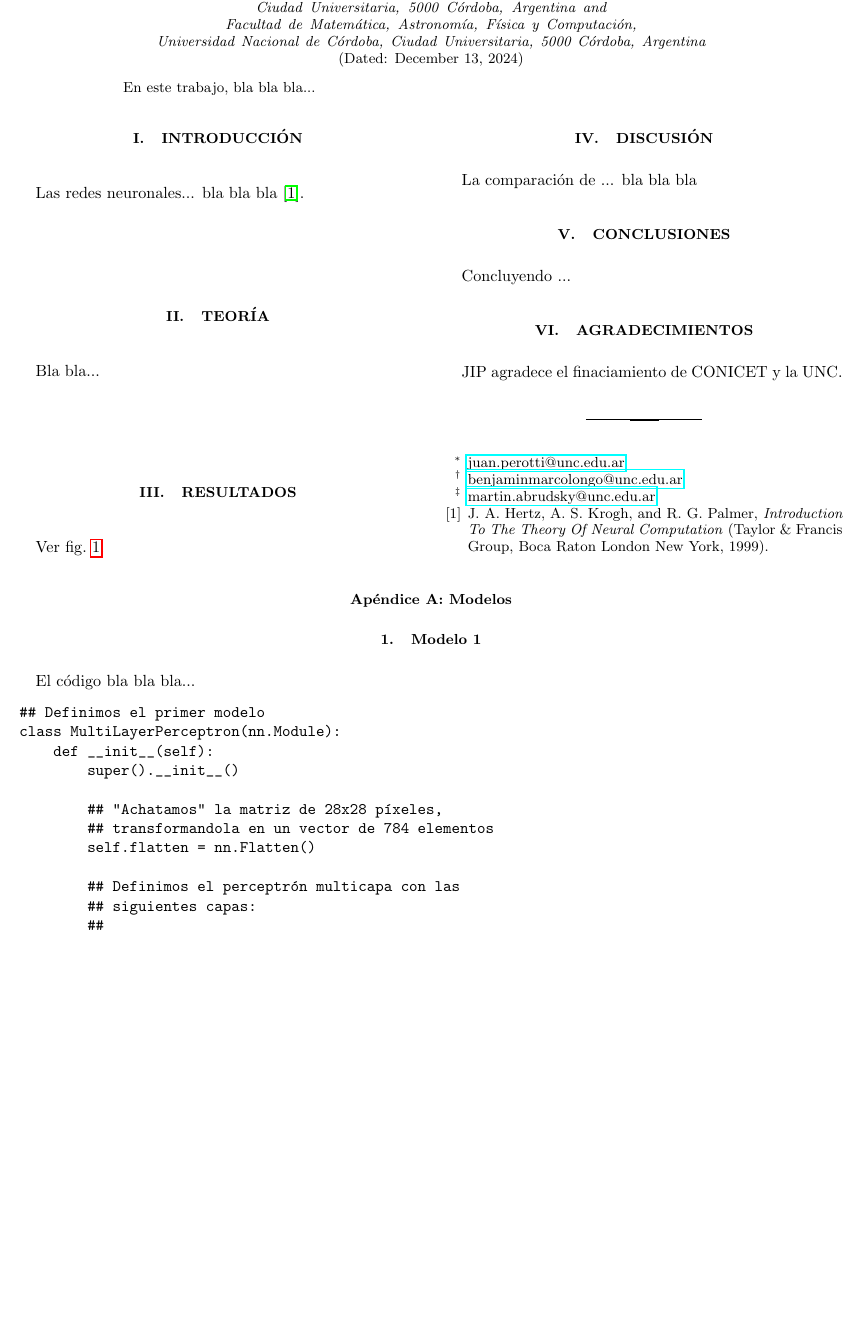
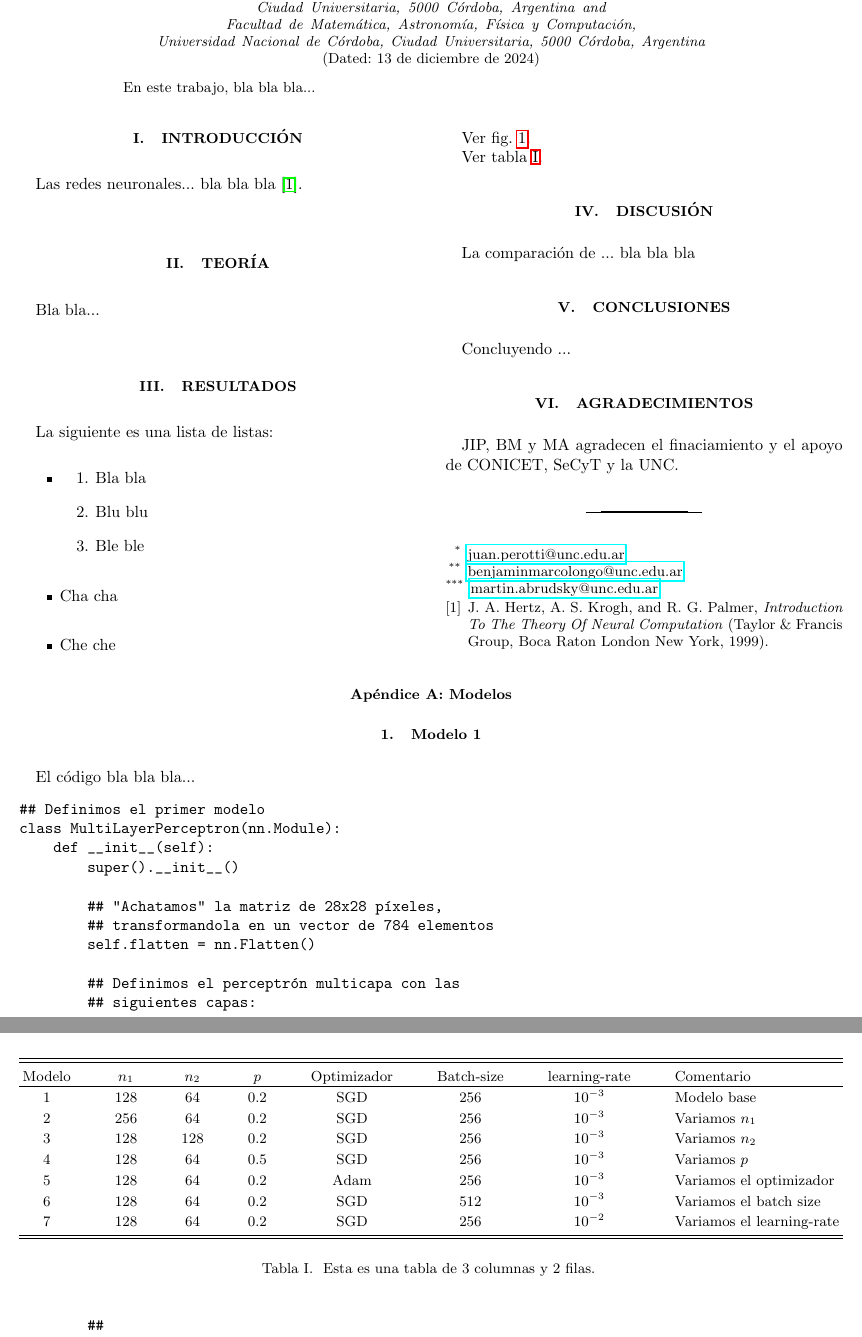
Before and after one commit to jipphysics/redes-neuronales-2024, a LaTeX paper (latex/draft.tex): part of page 1 of 3 before the commit and two parts of pages 1 and 2 of 3 after it, the two joined at a grey line, cut so that both start at the same text, the shorter picture padded with empty space. Compiled offline with pdfLaTeX.

Commit message:
progress

```diff
--- a/latex/draft.tex
+++ b/latex/draft.tex
@@ -164,9 +139,23 @@ Bla bla...
 
 \section{Resultados}
 
+La siguiente es una lista de listas:
+\begin{itemize}
+    \item
+    \begin{enumerate}
+        \item Bla bla
+        \item Blu blu
+        \item Ble ble
+    \end{enumerate}
+    \item Cha cha
+    \item Che che
+\end{itemize}
+
 Ver fig.~\ref{fig1}.
 
-\begin{figure*}
+Ver tabla~\ref{tab1}.
+
+\begin{figure*}%[!ht]
 \includegraphics*[scale=.4]{figs/fig1.png}
 \includegraphics*[scale=.4]{figs/fig1.png}
 \put(-483,140){\bf a)}
@@ -190,6 +179,45 @@ Otra distribución Gaussiana más.
 Una distribución Gaussiana extra.
 }
 \end{figure*}
+
+% tables should appear as floats within the text
+%
+% Here is an example of the general form of a table:
+% Fill in the caption in the braces of the \caption{} command. Put the label
+% that you will use with \ref{} command in the braces of the \label{} command.
+% Insert the column specifiers (l, r, c, d, etc.) in the empty braces of the
+% \begin{tabular}{} command.
+% The ruledtabular enviroment adds doubled rules to table and sets a
+% reasonable default table settings.
+% Use the table* environment to get a full-width table in two-column
+% Add \usepackage{longtable} and the longtable (or longtable*}
+% environment for nicely formatted long tables. Or use the the [H]
+% placement option to break a long table (with less control than
+% in longtable).
+%\begin{widetext}
+%\begin{table}%[H] add [H] placement to break table across pages
+\begin{table*}%[H] USAMOS EL ASTERISCO PARA QUE OCUPE EL ANCHO DE LA PAGINA
+\begin{ruledtabular}
+\begin{tabular}{cccccccl} % usar lll si se quieren centrado a izquierda, o rrr si se quiere centrado a derecha. Se usa una letra por columna.
+Modelo & $n_1$ & $n_2$ & $p$ & Optimizador & Batch-size & learning-rate & Comentario\\ % Agregar para seguir en la columna debajo. El & se usa para separar las entradas de las columnas.
+\hline
+1 & 128 & 64 & 0.2 & SGD & 256 & $10^{-3}$ & Modelo base\\
+2 & 256 & 64 & 0.2 & SGD & 256 & $10^{-3}$ & Variamos $n_1$ \\
+3 & 128 & 128 & 0.2 & SGD & 256 & $10^{-3}$ & Variamos $n_2$ \\
+4 & 128 & 64 & 0.5 & SGD & 256 & $10^{-3}$ & Variamos $p$ \\
+5 & 128 & 64 & 0.2 & Adam & 256 & $10^{-3}$ & Variamos el optimizador \\
+6 & 128 & 64 & 0.2 & SGD & 512 & $10^{-3}$ & Variamos el batch size \\
+7 & 128 & 64 & 0.2 & SGD & 256 & $10^{-2}$ & Variamos el learning-rate \\
+% Lines of table here ending with \\
+\end{tabular}
+\end{ruledtabular}
+\caption{
+\label{tab1}
+Esta es una tabla de 3 columnas y 2 filas.
+}
+%\end{table}
+\end{table*}
+%\end{widetext}
 
 \section{Discusión}
 
@@ -271,7 +276,7 @@ Concluyendo ...
 \section{Agradecimientos}
 
 \begin{acknowledgments}
-JIP agradece el finaciamiento de CONICET y la UNC.
+JIP, BM y MA agradecen el finaciamiento y el apoyo de CONICET, SeCyT y la UNC.
 \end{acknowledgments}
 % Create the reference section using BibTeX:
 \bibliography{ref}
```
Also changed, not shown: latex/draft.tex (62 more changed lines).
